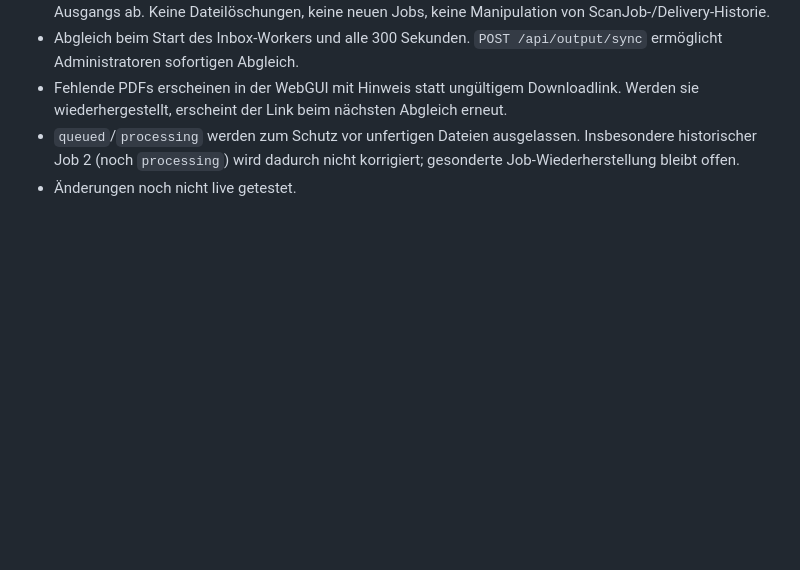
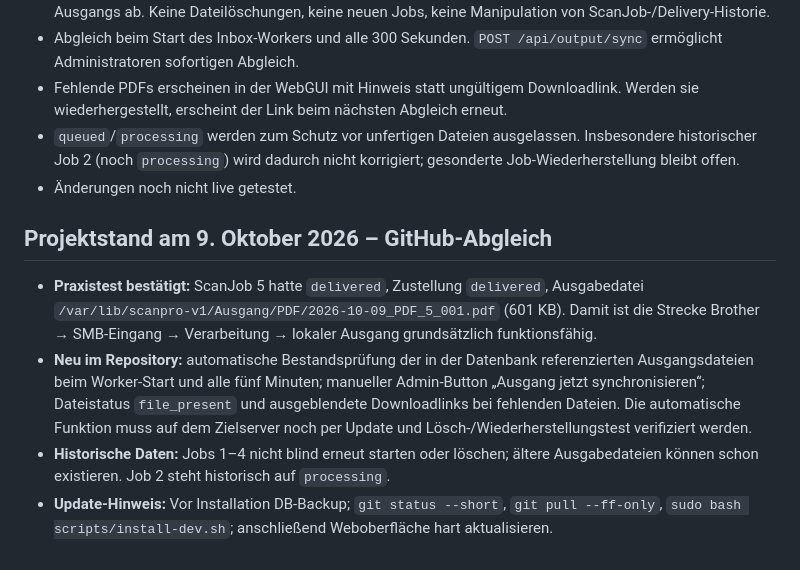
Before and after one commit to Markus4771/ScanPro, a Markdown page: NEUER-CHAT.md, the part around the change. GitHub-like rendering; blank space fills up the shorter version.

Commit message:
docs: update ScanPro handoff with successful job 5 and output reconciliation status

```diff
--- a/NEUER-CHAT.md
+++ b/NEUER-CHAT.md
@@ -131,3 +131,10 @@ Lies `NEUER-CHAT.md` im Repository `Markus4771/ScanPro` und führe die Entwicklu
 - Fehlende PDFs erscheinen in der WebGUI mit Hinweis statt ungültigem Downloadlink. Werden sie wiederhergestellt, erscheint der Link beim nächsten Abgleich erneut.
 - `queued`/`processing` werden zum Schutz vor unfertigen Dateien ausgelassen. Insbesondere historischer Job 2 (noch `processing`) wird dadurch nicht korrigiert; gesonderte Job-Wiederherstellung bleibt offen.
 - Änderungen noch nicht live getestet.
+
+## Projektstand am 9. Oktober 2026 – GitHub-Abgleich
+
+- **Praxistest bestätigt:** ScanJob 5 hatte `delivered`, Zustellung `delivered`, Ausgabedatei `/var/lib/scanpro-v1/Ausgang/PDF/2026-10-09_PDF_5_001.pdf` (601 KB). Damit ist die Strecke Brother → SMB-Eingang → Verarbeitung → lokaler Ausgang grundsätzlich funktionsfähig.
+- **Neu im Repository:** automatische Bestandsprüfung der in der Datenbank referenzierten Ausgangsdateien beim Worker-Start und alle fünf Minuten; manueller Admin-Button „Ausgang jetzt synchronisieren“; Dateistatus `file_present` und ausgeblendete Downloadlinks bei fehlenden Dateien. Die automatische Funktion muss auf dem Zielserver noch per Update und Lösch-/Wiederherstellungstest verifiziert werden.
+- **Historische Daten:** Jobs 1–4 nicht blind erneut starten oder löschen; ältere Ausgabedateien können schon existieren. Job 2 steht historisch auf `processing`.
+- **Update-Hinweis:** Vor Installation DB-Backup; `git status --short`, `git pull --ff-only`, `sudo bash scripts/install-dev.sh`; anschließend Weboberfläche hart aktualisieren.
```
